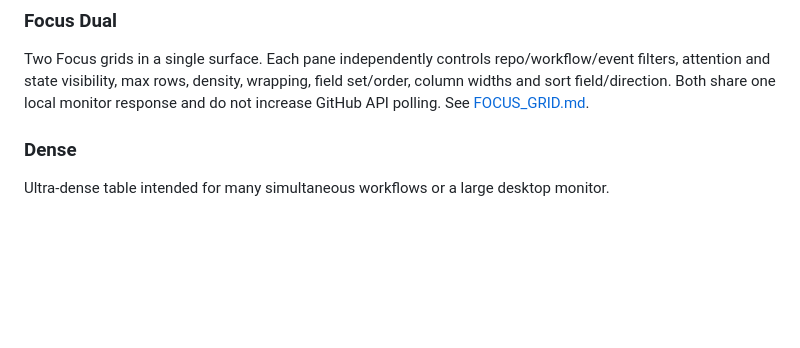
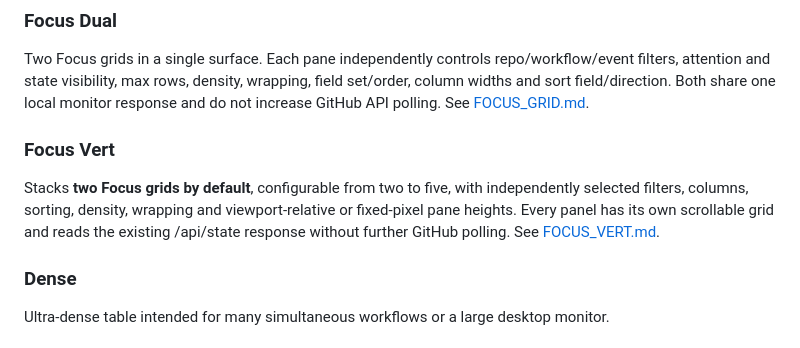
Before and after one commit to techrote/CISmonWEB, a Markdown page: docs/DISPLAY_SURFACES.md, the part around the change. Rendered like a GitHub page; blank space fills up the shorter version.

Commit message:
Document new Focus Vert surface and viewport-based stacking

```diff
--- a/docs/DISPLAY_SURFACES.md
+++ b/docs/DISPLAY_SURFACES.md
@@ -13,6 +13,10 @@ General-purpose desk view. Rows are ordered by CISmon attention priority and ret
 ### Focus Dual
 
 Two Focus grids in a single surface. Each pane independently controls repo/workflow/event filters, attention and state visibility, max rows, density, wrapping, field set/order, column widths and sort field/direction. Both share one local monitor response and do not increase GitHub API polling. See [FOCUS_GRID.md](FOCUS_GRID.md).
+
+### Focus Vert
+
+Stacks **two Focus grids by default**, configurable from two to five, with independently selected filters, columns, sorting, density, wrapping and viewport-relative or fixed-pixel pane heights. Every panel has its own scrollable grid and reads the existing /api/state response without further GitHub polling. See [FOCUS_VERT.md](FOCUS_VERT.md).
 
 ### Dense
 
```
